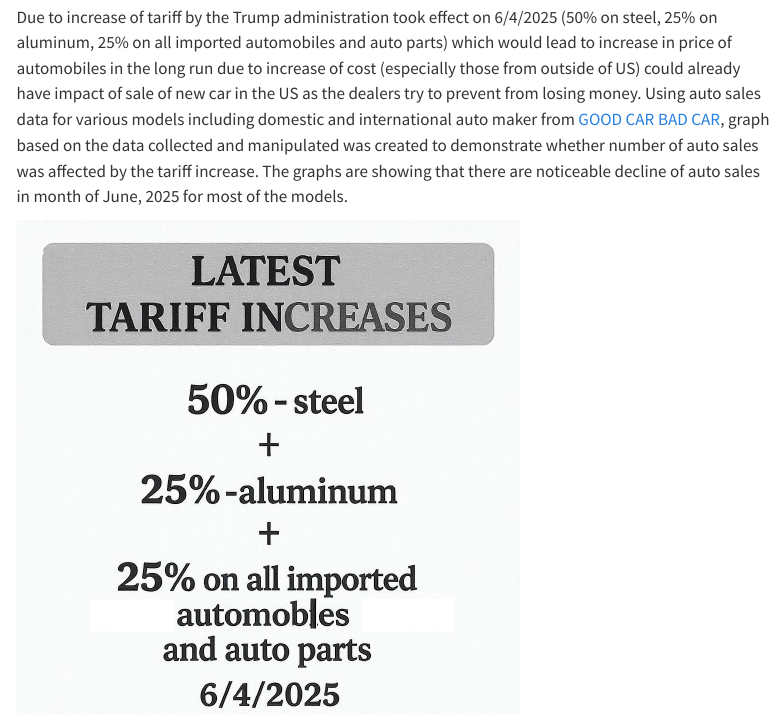
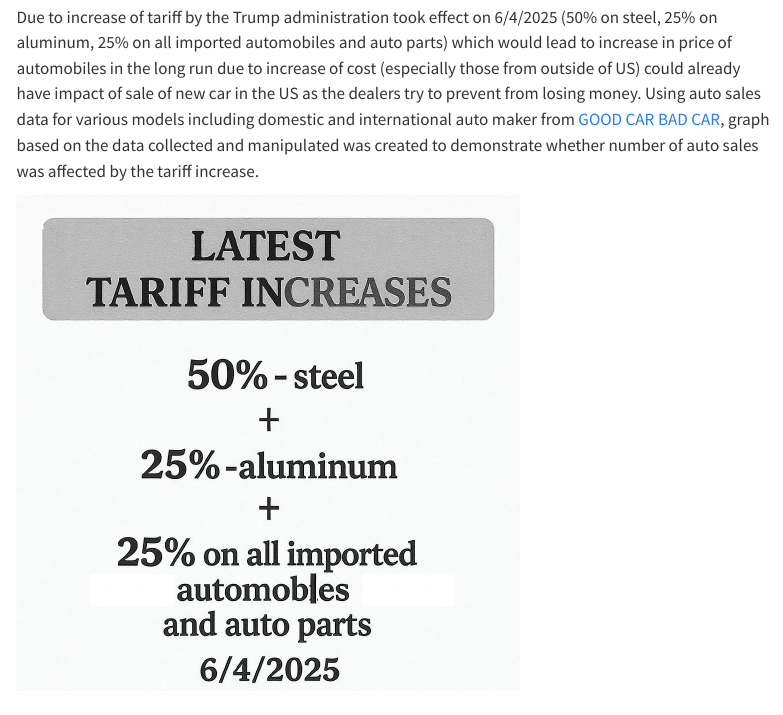
Before and after one commit to skawakamNY/auto-sale, a Quarto document (index.qmd): the page in a window 1100 px wide, from 60 px down. Rendered offline with R 4.5, knitr and Pandoc in place of Quarto, with nearby package versions; menus at the side of the page are left out.

Commit message:
More updates

```diff
--- a/index.qmd
+++ b/index.qmd
@@ -3,6 +3,6 @@ execute:
     echo: false
 ---
 ## Introduction
-Due to increase of tariff by the Trump administration took effect on 6/4/2025 (50% on steel, 25% on aluminum, 25% on all imported automobiles and auto parts) which would lead to increase in price of automobiles in the long run due to increase of cost (especially those from outside of US) could already have impact of sale of new car in the US as the dealers try to prevent from losing money.  Using auto sales data for various models including domestic and international auto maker from [GOOD CAR BAD CAR](https://www.goodcarbadcar.net/2025-u-s-auto-sales-figures-by-model-all-vehicle-ranked/), graph based on the data collected and manipulated was created to demonstrate whether number of auto sales was affected by the tariff increase.  The graphs are showing that there are noticeable decline of auto sales in month of June, 2025 for most of the models.
+Due to increase of tariff by the Trump administration took effect on 6/4/2025 (50% on steel, 25% on aluminum, 25% on all imported automobiles and auto parts) which would lead to increase in price of automobiles in the long run due to increase of cost (especially those from outside of US) could already have impact of sale of new car in the US as the dealers try to prevent from losing money.  Using auto sales data for various models including domestic and international auto maker from [GOOD CAR BAD CAR](https://www.goodcarbadcar.net/2025-u-s-auto-sales-figures-by-model-all-vehicle-ranked/), graph based on the data collected and manipulated was created to demonstrate whether number of auto sales was affected by the tariff increase.
 
 <img src="tariff.jpg" width="500" alt="Tariff">
```
